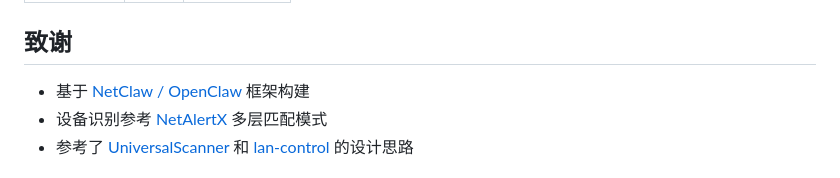
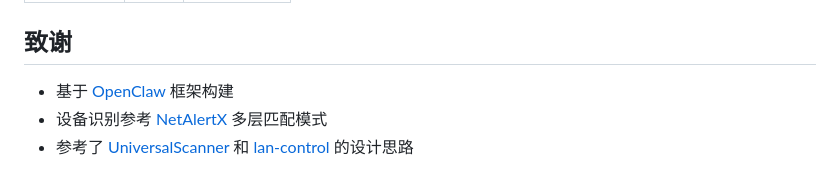
Before and after one commit to fangzheng649/CyberClaw, a Markdown page: README.md, the part around the change. GitHub-like rendering.

```diff
--- a/README.md
+++ b/README.md
@@ -272,7 +272,7 @@ secure → scanning → vulnerable → attacked → isolated
 
 ## 致谢
 
-- 基于 [NetClaw / OpenClaw](https://github.com/sunnyhuangcy/openclaw) 框架构建
+- 基于 [OpenClaw](https://github.com/sunnyhuangcy/openclaw) 框架构建
 - 设备识别参考 [NetAlertX](https://github.com/jcwilde/netalertx) 多层匹配模式
 - 参考了 [UniversalScanner](https://github.com/jcwilde/UniversalScanner) 和 [lan-control](https://github.com/alexryaskin/lan-control) 的设计思路
 
```
